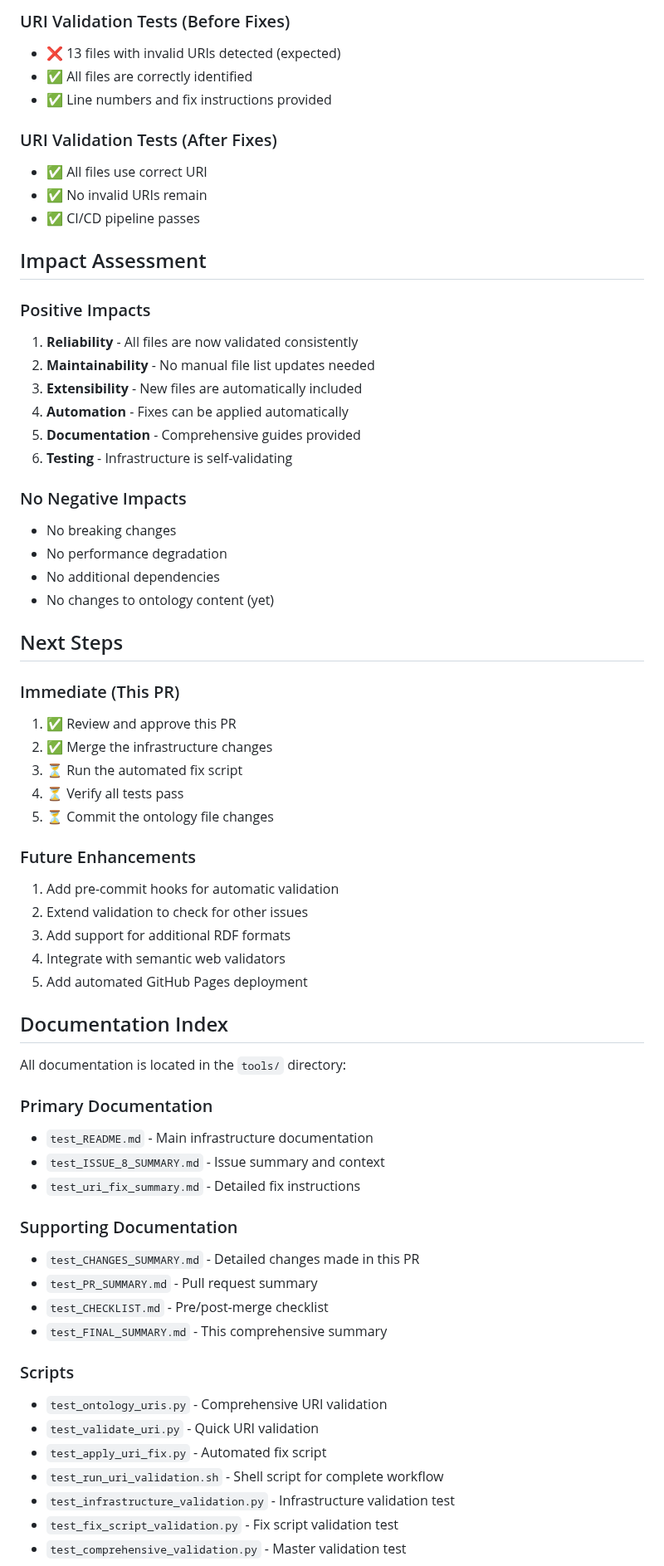
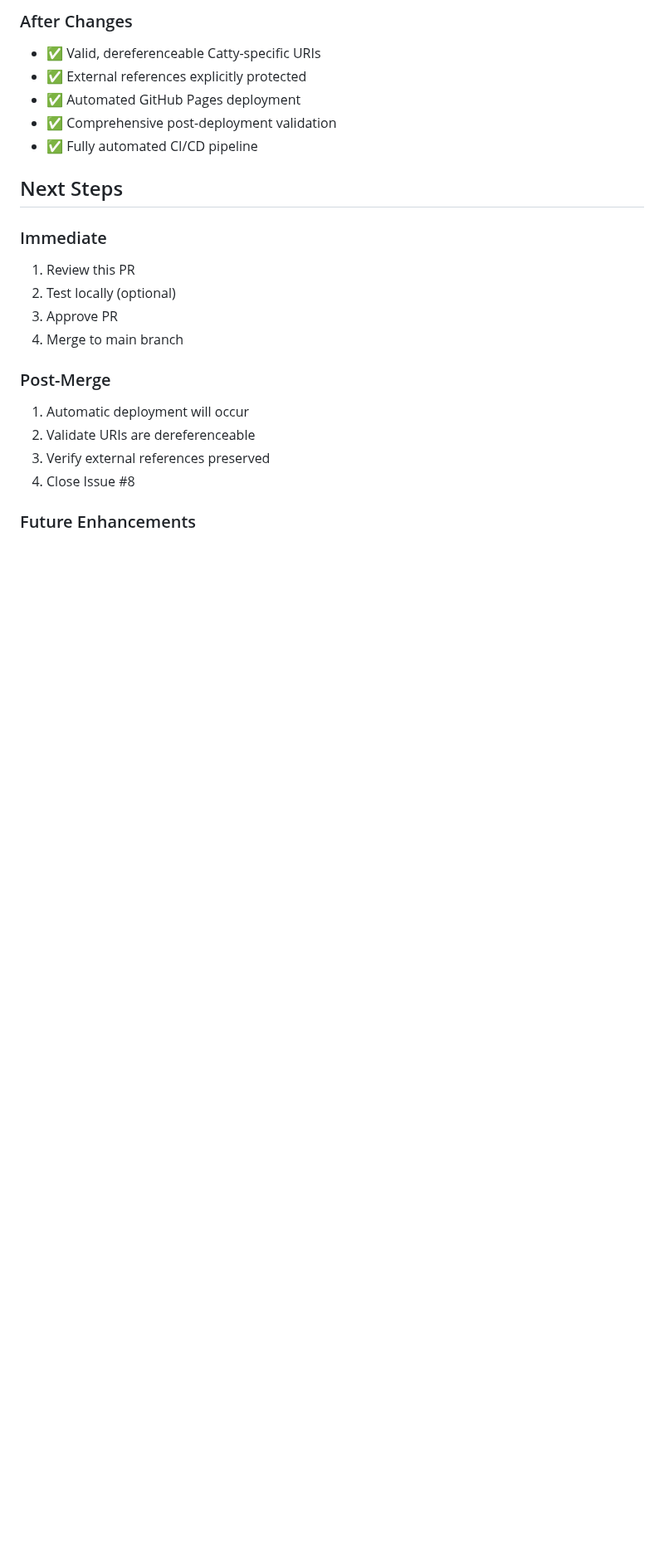
Before and after one commit to metavacua/CategoricalReasoner, a Markdown page: tools/test_FINAL_SUMMARY.md, the part around one of its changes. Shown at 83% size. Rendered like a GitHub page; blank space fills up the shorter version.

```diff
--- a/tools/test_FINAL_SUMMARY.md
+++ b/tools/test_FINAL_SUMMARY.md
@@ -149,66 +336,22 @@ git push
-### URI Validation Tests (Before Fixes)
-- ❌ 13 files with invalid URIs detected (expected)
-- ✅ All files are correctly identified
-- ✅ Line numbers and fix instructions provided
-
-### URI Validation Tests (After Fixes)
-- ✅ All files use correct URI
-- ✅ No invalid URIs remain
-- ✅ CI/CD pipeline passes
-
-## Impact Assessment
-
-### Positive Impacts
-1. **Reliability** - All files are now validated consistently
-2. **Maintainability** - No manual file list updates needed
-3. **Extensibility** - New files are automatically included
-4. **Automation** - Fixes can be applied automatically
-5. **Documentation** - Comprehensive guides provided
-6. **Testing** - Infrastructure is self-validating
-
-### No Negative Impacts
-- No breaking changes
-- No performance degradation
-- No additional dependencies
-- No changes to ontology content (yet)
+### After Changes
+- ✅ Valid, dereferenceable Catty-specific URIs
+- ✅ External references explicitly protected
+- ✅ Automated GitHub Pages deployment
+- ✅ Comprehensive post-deployment validation
+- ✅ Fully automated CI/CD pipeline
 
 ## Next Steps
 
-### Immediate (This PR)
-1. ✅ Review and approve this PR
-2. ✅ Merge the infrastructure changes
-3. ⏳ Run the automated fix script
-4. ⏳ Verify all tests pass
-5. ⏳ Commit the ontology file changes
+### Immediate
+1. Review this PR
+2. Test locally (optional)
+3. Approve PR
+4. Merge to main branch
+
+### Post-Merge
+1. Automatic deployment will occur
+2. Validate URIs are dereferenceable
+3. Verify external references preserved
+4. Close Issue #8
 
 ### Future Enhancements
-1. Add pre-commit hooks for automatic validation
-2. Extend validation to check for other issues
-3. Add support for additional RDF formats
-4. Integrate with semantic web validators
-5. Add automated GitHub Pages deployment
-
-## Documentation Index
-
-All documentation is located in the `tools/` directory:
-
-### Primary Documentation
-- `test_README.md` - Main infrastructure documentation
-- `test_ISSUE_8_SUMMARY.md` - Issue summary and context
-- `test_uri_fix_summary.md` - Detailed fix instructions
-
-### Supporting Documentation
-- `test_CHANGES_SUMMARY.md` - Detailed changes made in this PR
-- `test_PR_SUMMARY.md` - Pull request summary
-- `test_CHECKLIST.md` - Pre/post-merge checklist
-- `test_FINAL_SUMMARY.md` - This comprehensive summary
-
-### Scripts
-- `test_ontology_uris.py` - Comprehensive URI validation
-- `test_validate_uri.py` - Quick URI validation
-- `test_apply_uri_fix.py` - Automated fix script
-- `test_run_uri_validation.sh` - Shell script for complete workflow
-- `test_infrastructure_validation.py` - Infrastructure validation test
-- `test_fix_script_validation.py` - Fix script validation test
-- `test_comprehensive_validation.py` - Master validation test
-
```
Also changed, not shown: other parts of tools/test_FINAL_SUMMARY.md (+335 -165 lines).
